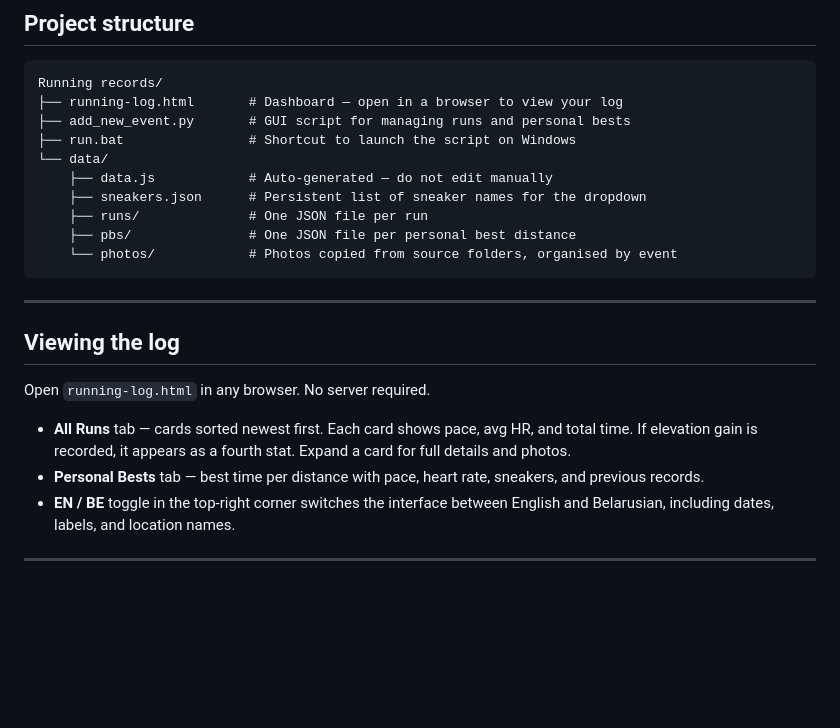
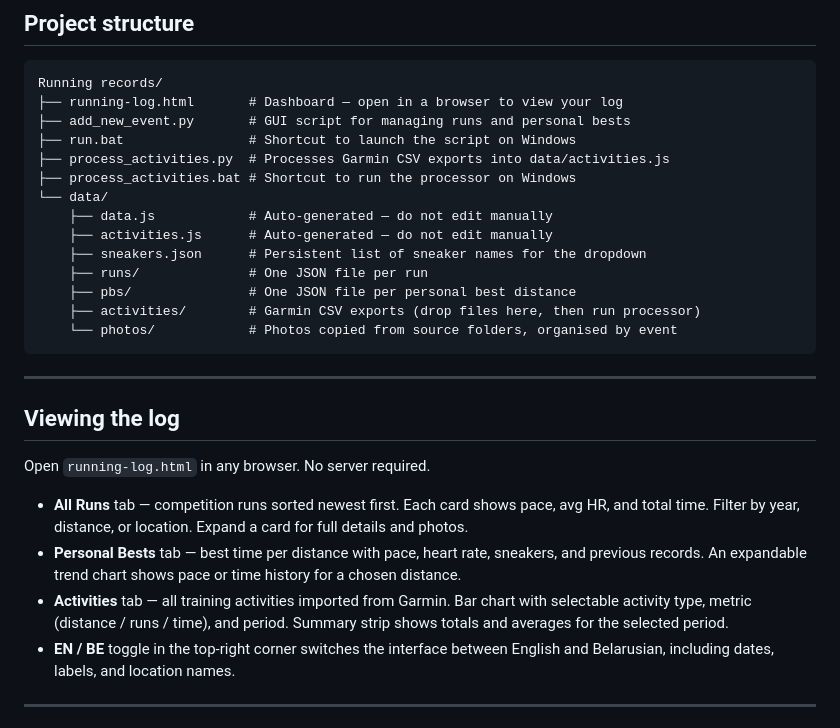
Before and after one commit to FilippovichSergey/Running-records, a Markdown page: README.md, the part around one of its changes. Drawn GitHub-style; blank space fills up the shorter version.

````diff
--- a/README.md
+++ b/README.md
@@ -11,11 +11,15 @@ Running records/
 ├── running-log.html       # Dashboard — open in a browser to view your log
 ├── add_new_event.py       # GUI script for managing runs and personal bests
 ├── run.bat                # Shortcut to launch the script on Windows
+├── process_activities.py  # Processes Garmin CSV exports into data/activities.js
+├── process_activities.bat # Shortcut to run the processor on Windows
 └── data/
     ├── data.js            # Auto-generated — do not edit manually
+    ├── activities.js      # Auto-generated — do not edit manually
     ├── sneakers.json      # Persistent list of sneaker names for the dropdown
     ├── runs/              # One JSON file per run
     ├── pbs/               # One JSON file per personal best distance
+    ├── activities/        # Garmin CSV exports (drop files here, then run processor)
     └── photos/            # Photos copied from source folders, organised by event
 ```
 
@@ -25,8 +29,9 @@ Running records/
 
 Open `running-log.html` in any browser. No server required.
 
-- **All Runs** tab — cards sorted newest first. Each card shows pace, avg HR, and total time. If elevation gain is recorded, it appears as a fourth stat. Expand a card for full details and photos.
-- **Personal Bests** tab — best time per distance with pace, heart rate, sneakers, and previous records.
+- **All Runs** tab — competition runs sorted newest first. Each card shows pace, avg HR, and total time. Filter by year, distance, or location. Expand a card for full details and photos.
+- **Personal Bests** tab — best time per distance with pace, heart rate, sneakers, and previous records. An expandable trend chart shows pace or time history for a chosen distance.
+- **Activities** tab — all training activities imported from Garmin. Bar chart with selectable activity type, metric (distance / runs / time), and period. Summary strip shows totals and averages for the selected period.
 - **EN / BE** toggle in the top-right corner switches the interface between English and Belarusian, including dates, labels, and location names.
 
 ---
````
Also changed, not shown: other parts of README.md (+50 -0 lines).
